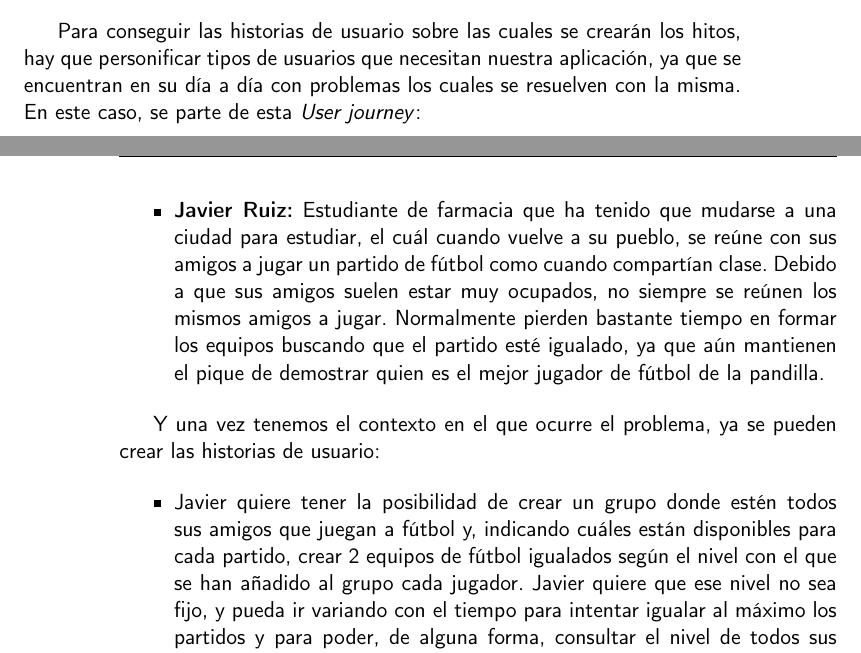
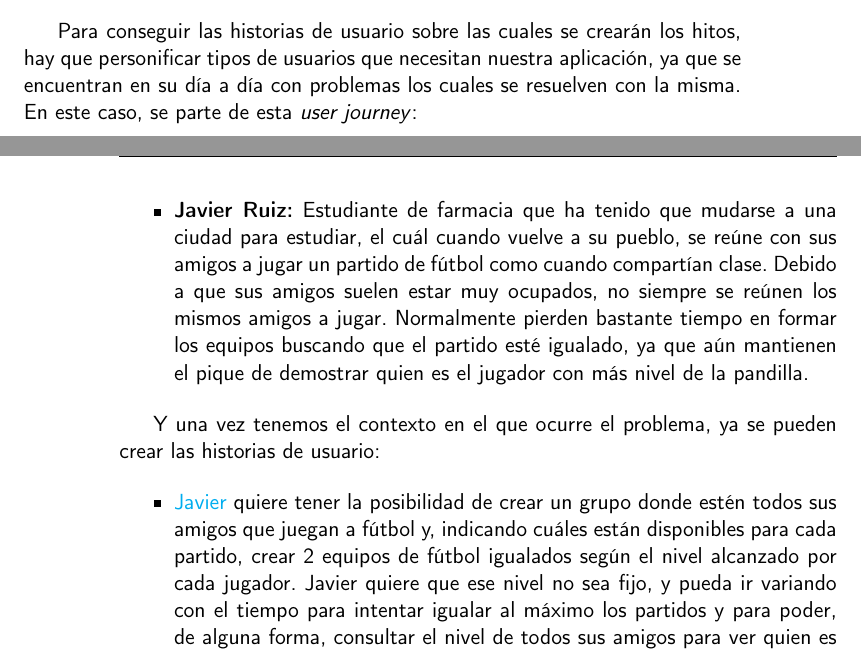
Before and after one commit to manujurado1/SportsBar-IV, a LaTeX book (docs/proyecto.tex, which reads docs/secciones/04_planificacion.tex): two parts of pages 19 and 20 of 39, joined at a grey line, cut so that both start at the same text. Compiled offline with pdfLaTeX.

Commit message:
Modificar errores y enlazar HU. #101 #102
Se han arreglado los errores encontrados y se ha enlazado la HU de GitHub. closes #101, closes #102

```diff
--- a/docs/secciones/04_planificacion.tex
+++ b/docs/secciones/04_planificacion.tex
@@ -13,7 +13,7 @@ Para la planificación de este proyecto, se ha partido de historias de usuario l
 \subsection{Historias de usuario}
 
 Para conseguir las historias de usuario sobre las cuales se crearán los hitos, hay que personificar tipos de usuarios que necesitan nuestra aplicación, ya que se encuentran en su día a día
-con problemas los cuales se resuelven con la misma. En este caso, se parte de esta \textit{User journey}:
+con problemas los cuales se resuelven con la misma. En este caso, se parte de esta \textit{user journey}:
 
 \newpage
 
@@ -21,15 +21,15 @@ con problemas los cuales se resuelven con la misma. En este caso, se parte de es
     \item \textbf{Javier Ruiz:} Estudiante de farmacia que ha tenido que mudarse a una ciudad para estudiar, el cuál cuando vuelve a su pueblo,
      se reúne con sus amigos a jugar un partido de fútbol como cuando compartían clase. Debido a que sus amigos suelen estar muy ocupados,
      no siempre se reúnen los mismos amigos a jugar. Normalmente pierden bastante tiempo en formar los equipos buscando que el partido esté igualado,
-     ya que aún mantienen el pique de demostrar quien es el mejor jugador de fútbol de la pandilla.
+     ya que aún mantienen el pique de demostrar quien es el jugador con más nivel de la pandilla.
 
 \end{itemize}
 
 Y una vez tenemos el contexto en el que ocurre el problema, ya se pueden crear las historias de usuario:
 
 \begin{itemize}
-    \item Javier quiere tener la posibilidad de crear un grupo donde estén todos sus amigos que juegan a fútbol y, indicando cuáles están disponibles para cada partido, crear 2
-    equipos de fútbol igualados según el nivel con el que se han añadido al grupo cada jugador. Javier quiere que ese nivel no sea fijo, y pueda ir variando con el tiempo para intentar igualar
+    \item \href{https://github.com/manujurado1/SportsBar-IV/issues/107}{Javier} quiere tener la posibilidad de crear un grupo donde estén todos sus amigos que juegan a fútbol y, indicando cuáles están disponibles para cada partido, crear 2
+    equipos de fútbol igualados según el nivel alcanzado por cada jugador. Javier quiere que ese nivel no sea fijo, y pueda ir variando con el tiempo para intentar igualar
     al máximo los partidos y para poder, de alguna forma, consultar el nivel de todos sus amigos para ver quien es el mejor jugador actualmente.
 \end{itemize}
 
```
